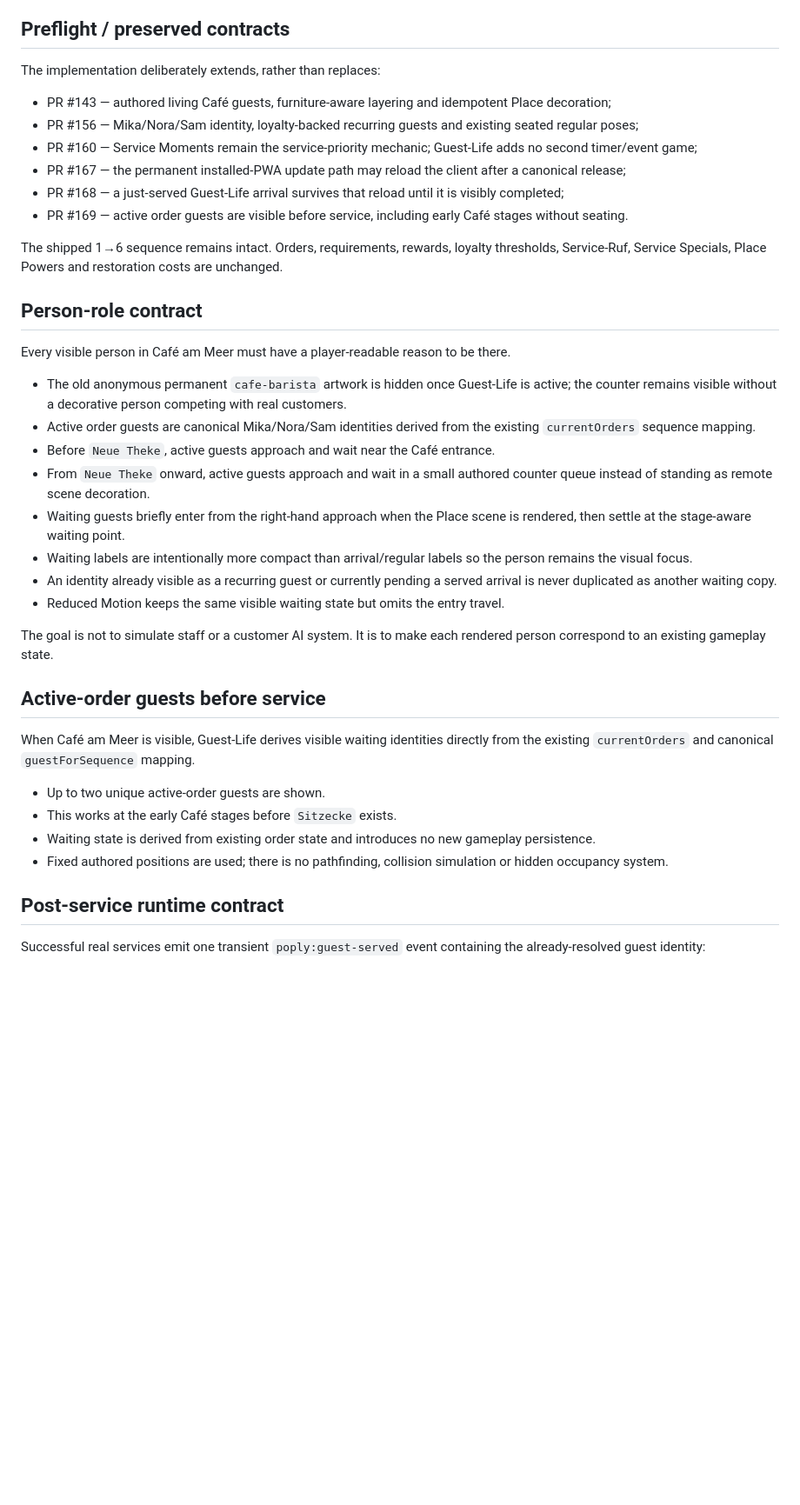
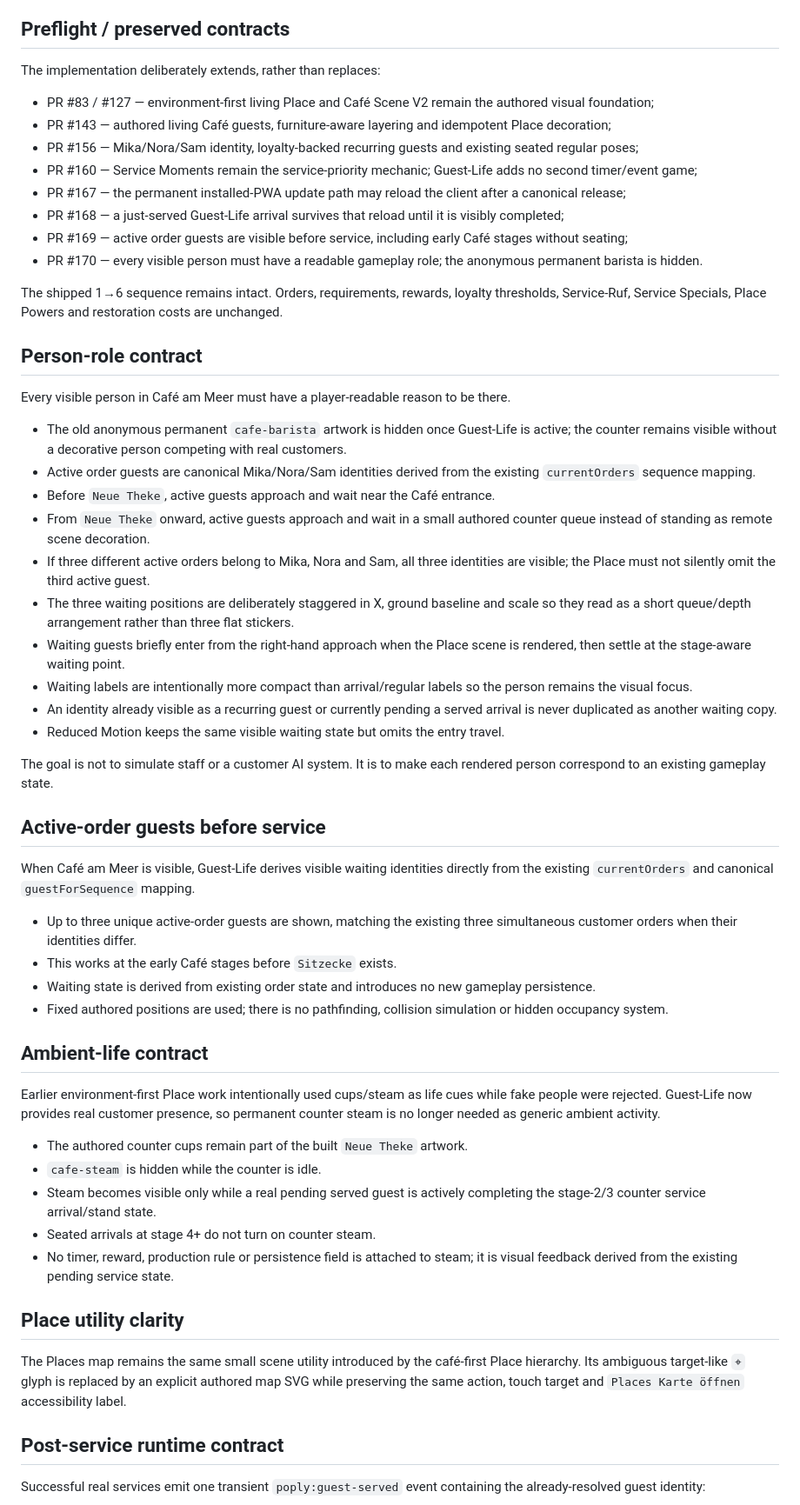
Before and after one commit to ys2mm422yb-max/poply, a Markdown page: docs/GUEST_LIFE.md, the part around one of its changes. Shown at 87% size. Rendered like a GitHub page; blank space fills up the shorter version.

```diff
--- a/docs/GUEST_LIFE.md
+++ b/docs/GUEST_LIFE.md
@@ -12,12 +12,14 @@ This is a visual/game-feel extension of the existing guest/order/loyalty layers,
 
 ## Preflight / preserved contracts
 The implementation deliberately extends, rather than replaces:
+- PR #83 / #127 — environment-first living Place and Café Scene V2 remain the authored visual foundation;
 - PR #143 — authored living Café guests, furniture-aware layering and idempotent Place decoration;
 - PR #156 — Mika/Nora/Sam identity, loyalty-backed recurring guests and existing seated regular poses;
 - PR #160 — Service Moments remain the service-priority mechanic; Guest-Life adds no second timer/event game;
 - PR #167 — the permanent installed-PWA update path may reload the client after a canonical release;
 - PR #168 — a just-served Guest-Life arrival survives that reload until it is visibly completed;
-- PR #169 — active order guests are visible before service, including early Café stages without seating.
+- PR #169 — active order guests are visible before service, including early Café stages without seating;
+- PR #170 — every visible person must have a readable gameplay role; the anonymous permanent barista is hidden.
 
 The shipped 1→6 sequence remains intact. Orders, requirements, rewards, loyalty thresholds, Service-Ruf, Service Specials, Place Powers and restoration costs are unchanged.
 
@@ -28,6 +30,8 @@ Every visible person in Café am Meer must have a player-readable reason to be t
 - Active order guests are canonical Mika/Nora/Sam identities derived from the existing `currentOrders` sequence mapping.
 - Before `Neue Theke`, active guests approach and wait near the Café entrance.
 - From `Neue Theke` onward, active guests approach and wait in a small authored counter queue instead of standing as remote scene decoration.
+- If three different active orders belong to Mika, Nora and Sam, all three identities are visible; the Place must not silently omit the third active guest.
+- The three waiting positions are deliberately staggered in X, ground baseline and scale so they read as a short queue/depth arrangement rather than three flat stickers.
 - Waiting guests briefly enter from the right-hand approach when the Place scene is rendered, then settle at the stage-aware waiting point.
 - Waiting labels are intentionally more compact than arrival/regular labels so the person remains the visual focus.
 - An identity already visible as a recurring guest or currently pending a served arrival is never duplicated as another waiting copy.
@@ -38,10 +42,22 @@ The goal is not to simulate staff or a customer AI system. It is to make each re
 ## Active-order guests before service
 When Café am Meer is visible, Guest-Life derives visible waiting identities directly from the existing `currentOrders` and canonical `guestForSequence` mapping.
 
-- Up to two unique active-order guests are shown.
+- Up to three unique active-order guests are shown, matching the existing three simultaneous customer orders when their identities differ.
 - This works at the early Café stages before `Sitzecke` exists.
 - Waiting state is derived from existing order state and introduces no new gameplay persistence.
 - Fixed authored positions are used; there is no pathfinding, collision simulation or hidden occupancy system.
+
+## Ambient-life contract
+Earlier environment-first Place work intentionally used cups/steam as life cues while fake people were rejected. Guest-Life now provides real customer presence, so permanent counter steam is no longer needed as generic ambient activity.
+
+- The authored counter cups remain part of the built `Neue Theke` artwork.
+- `cafe-steam` is hidden while the counter is idle.
+- Steam becomes visible only while a real pending served guest is actively completing the stage-2/3 counter service arrival/stand state.
+- Seated arrivals at stage 4+ do not turn on counter steam.
+- No timer, reward, production rule or persistence field is attached to steam; it is visual feedback derived from the existing pending service state.
+
+## Place utility clarity
+The Places map remains the same small scene utility introduced by the café-first Place hierarchy. Its ambiguous target-like `⌖` glyph is replaced by an explicit authored map SVG while preserving the same action, touch target and `Places Karte öffnen` accessibility label.
 
 ## Post-service runtime contract
 Successful real services emit one transient `poply:guest-served` event containing the already-resolved guest identity:
```
Also changed, not shown: other parts of docs/GUEST_LIFE.md (+21 -14 lines).
